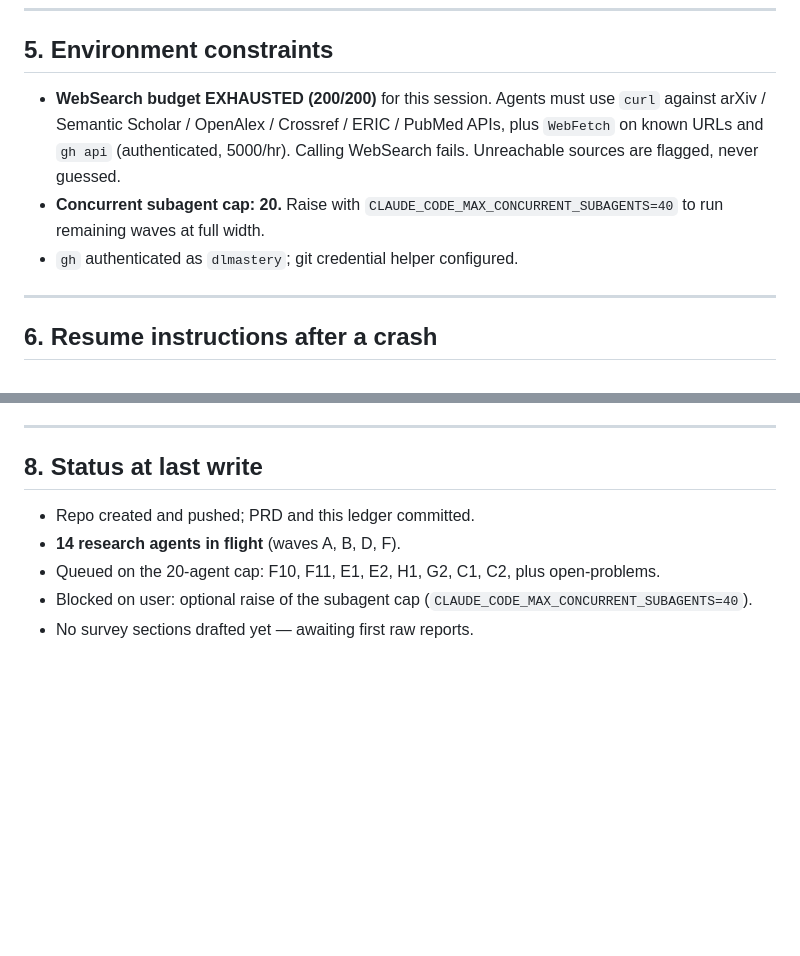
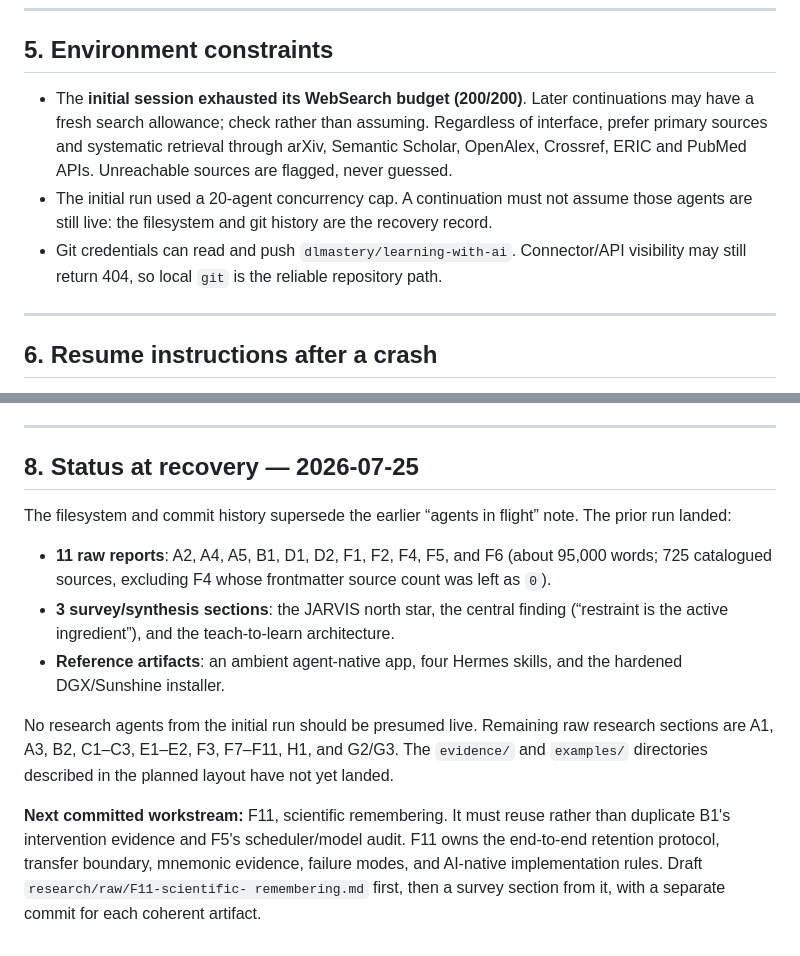
Before and after one commit to dlmastery/learning-with-ai, a Markdown page: CLAUDE.md, 2 parts joined by grey strips. Rendered like a GitHub page; blank space fills up the shorter version.

Commit message:
state: recover landed research and queue F11

```diff
--- a/CLAUDE.md
+++ b/CLAUDE.md
@@ -145,13 +145,16 @@ Agents write to `research/raw/<SECTION-ID>-<slug>.md` with YAML frontmatter
 
 ## 5. Environment constraints
 
-- **WebSearch budget EXHAUSTED (200/200)** for this session. Agents must use
-  `curl` against arXiv / Semantic Scholar / OpenAlex / Crossref / ERIC / PubMed
-  APIs, plus `WebFetch` on known URLs and `gh api` (authenticated, 5000/hr).
-  Calling WebSearch fails. Unreachable sources are flagged, never guessed.
-- **Concurrent subagent cap: 20.** Raise with
-  `CLAUDE_CODE_MAX_CONCURRENT_SUBAGENTS=40` to run remaining waves at full width.
-- `gh` authenticated as `dlmastery`; git credential helper configured.
+- The **initial session exhausted its WebSearch budget (200/200)**. Later
+  continuations may have a fresh search allowance; check rather than assuming.
+  Regardless of interface, prefer primary sources and systematic retrieval through
+  arXiv, Semantic Scholar, OpenAlex, Crossref, ERIC and PubMed APIs. Unreachable
+  sources are flagged, never guessed.
+- The initial run used a 20-agent concurrency cap. A continuation must not assume
+  those agents are still live: the filesystem and git history are the recovery
+  record.
+- Git credentials can read and push `dlmastery/learning-with-ai`. Connector/API
+  visibility may still return 404, so local `git` is the reliable repository path.
 
 ---
 
@@ -175,10 +178,27 @@ request for a 400–500 word executive summary as the final message.
 
 ---
 
-## 8. Status at last write
+## 8. Status at recovery — 2026-07-25
 
-- Repo created and pushed; PRD and this ledger committed.
-- **14 research agents in flight** (waves A, B, D, F).
-- Queued on the 20-agent cap: F10, F11, E1, E2, H1, G2, C1, C2, plus open-problems.
-- Blocked on user: optional raise of the subagent cap (`CLAUDE_CODE_MAX_CONCURRENT_SUBAGENTS=40`).
-- No survey sections drafted yet — awaiting first raw reports.
+The filesystem and commit history supersede the earlier “agents in flight” note.
+The prior run landed:
+
+- **11 raw reports**: A2, A4, A5, B1, D1, D2, F1, F2, F4, F5, and F6
+  (about 95,000 words; 725 catalogued sources, excluding F4 whose frontmatter
+  source count was left as `0`).
+- **3 survey/synthesis sections**: the JARVIS north star, the central finding
+  (“restraint is the active ingredient”), and the teach-to-learn architecture.
+- **Reference artifacts**: an ambient agent-native app, four Hermes skills, and
+  the hardened DGX/Sunshine installer.
+
+No research agents from the initial run should be presumed live. Remaining raw
+research sections are A1, A3, B2, C1–C3, E1–E2, F3, F7–F11, H1, and G2/G3. The
+`evidence/` and `examples/` directories described in the planned layout have not
+yet landed.
+
+**Next committed workstream:** F11, scientific remembering. It must reuse rather
+than duplicate B1's intervention evidence and F5's scheduler/model audit. F11 owns
+the end-to-end retention protocol, transfer boundary, mnemonic evidence, failure
+modes, and AI-native implementation rules. Draft `research/raw/F11-scientific-
+remembering.md` first, then a survey section from it, with a separate commit for
+each coherent artifact.
```
Also changed, not shown: PRD.md (+5 -5 lines).
